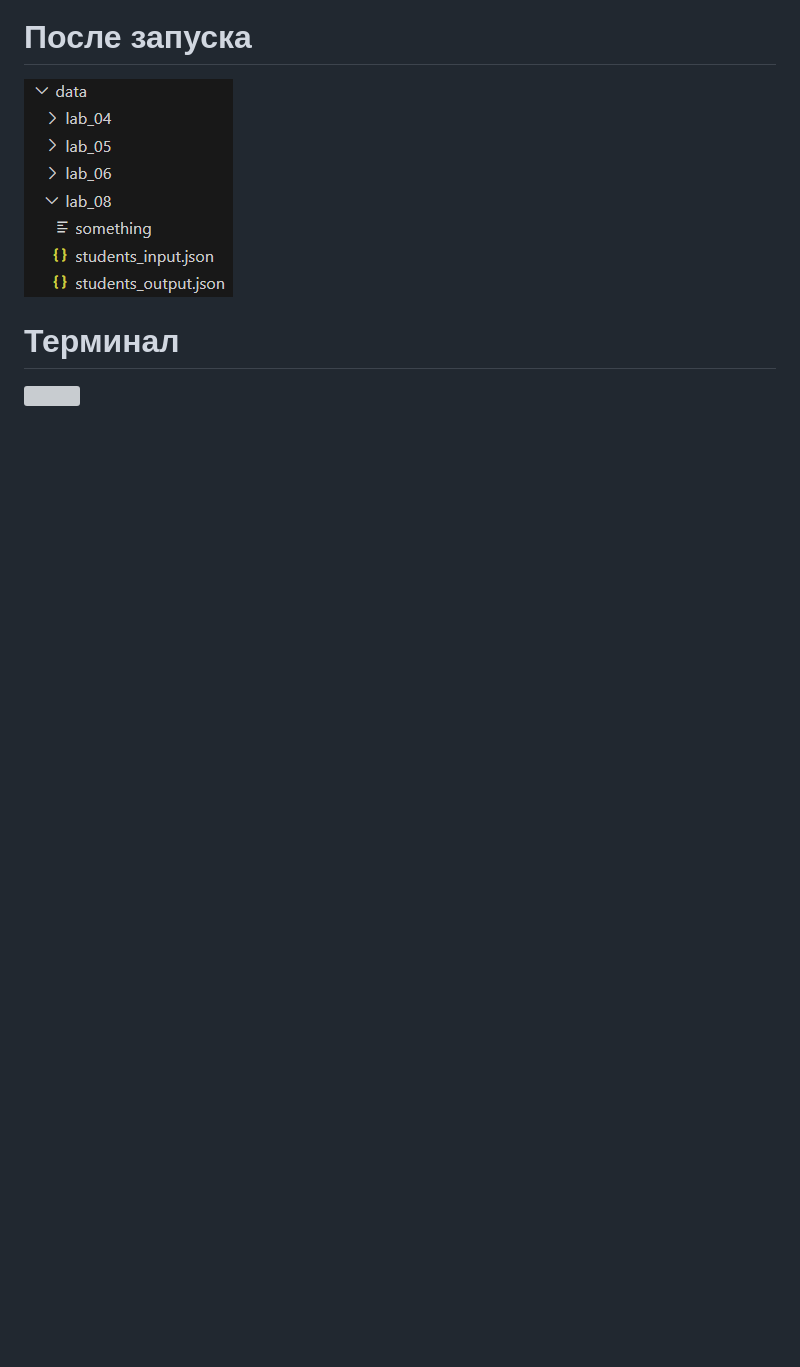
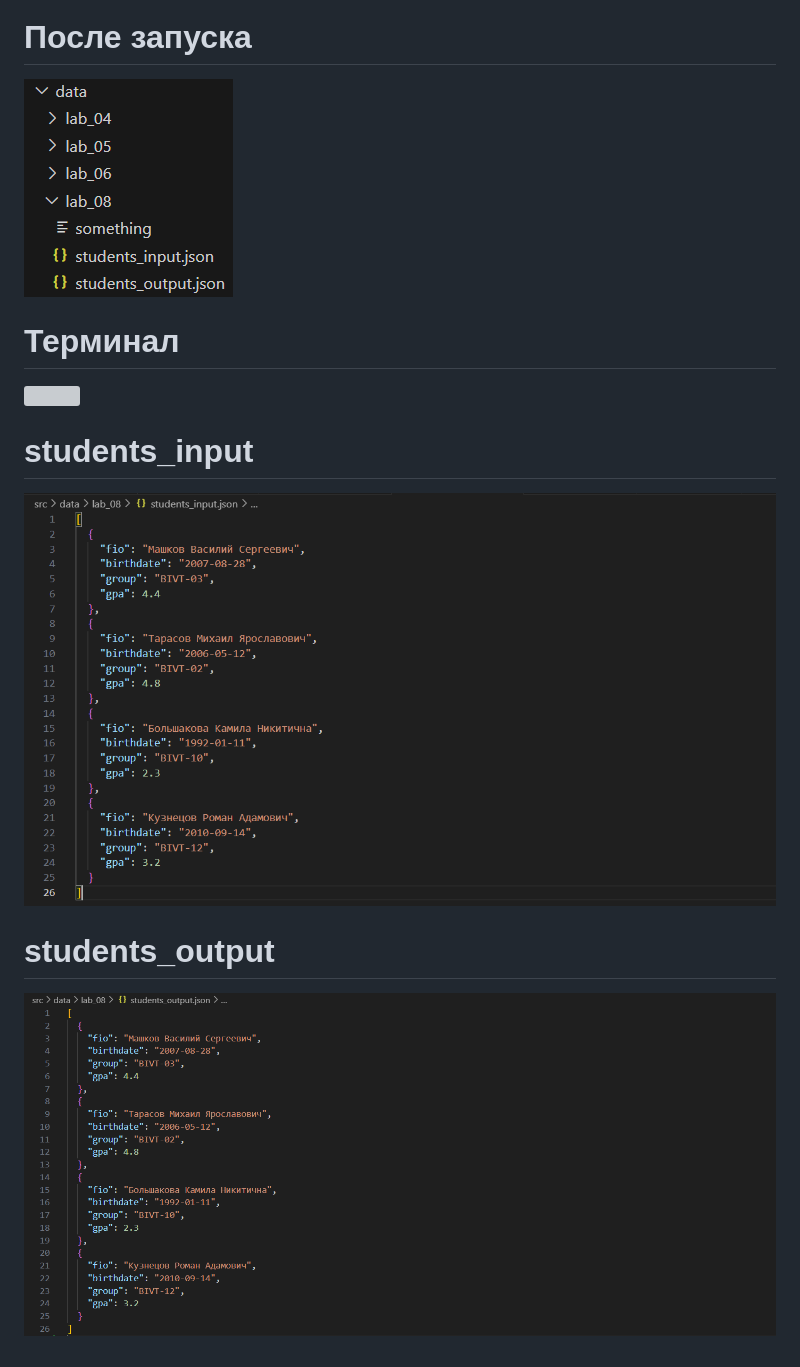
Before and after one commit to vasiliymashkov07-cmd/python_labs-ETX-, a Markdown page: README.md, the part around the change. Drawn GitHub-style; pictures changed too: images/lab_08/students_input.png (added), images/lab_08/students_output.png (added); blank space fills up the shorter version; grey boxes are pictures that could not be loaded.

```diff
--- a/README.md
+++ b/README.md
@@ -965,3 +965,9 @@ if __name__ == "__main__":
 
 # Терминал
 ![](/images/lab_08/terminal.png)
+
+# students_input
+![](/images/lab_08/students_input.png)
+
+# students_output
+![](/images/lab_08/students_output.png)
```
Also changed, not shown: 1 other file.
